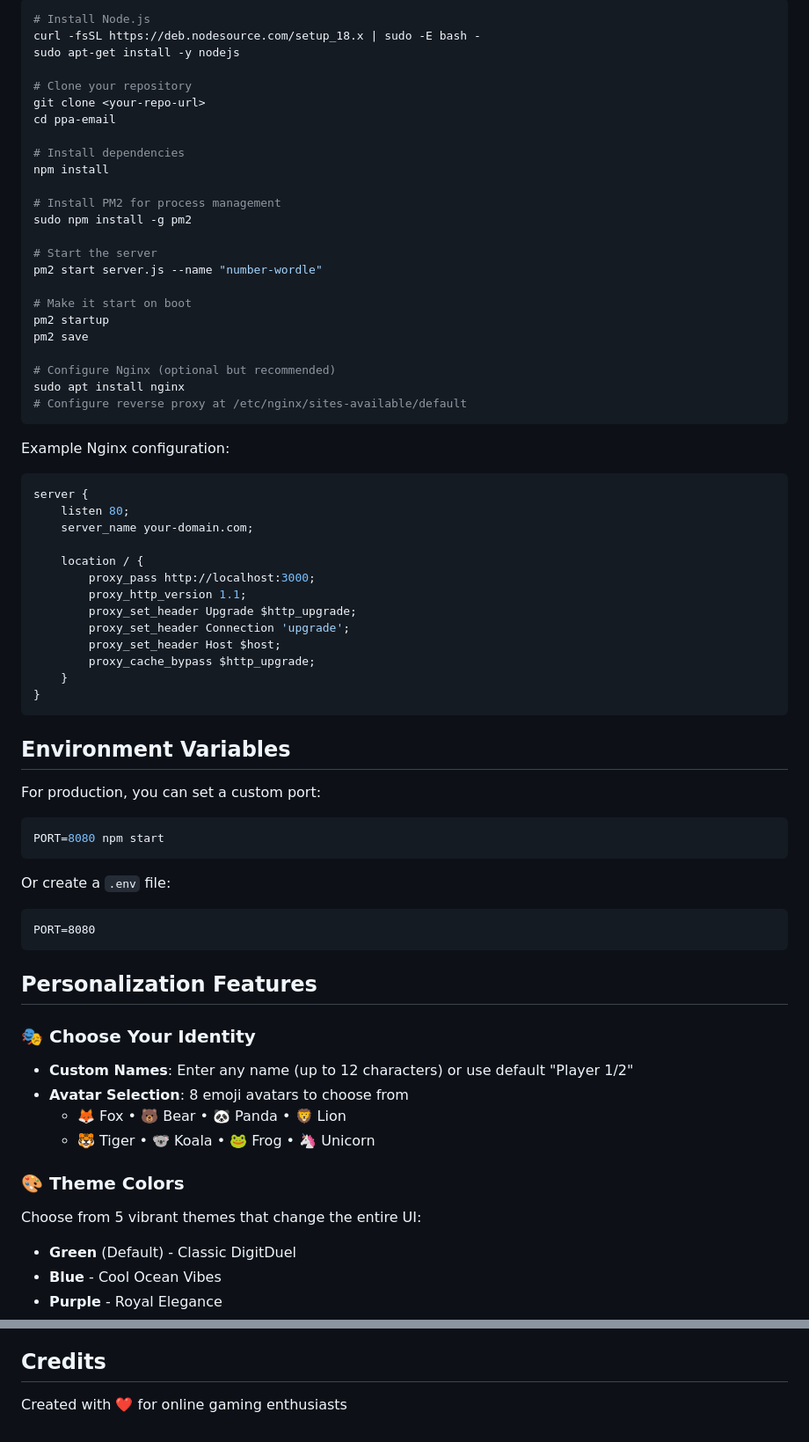
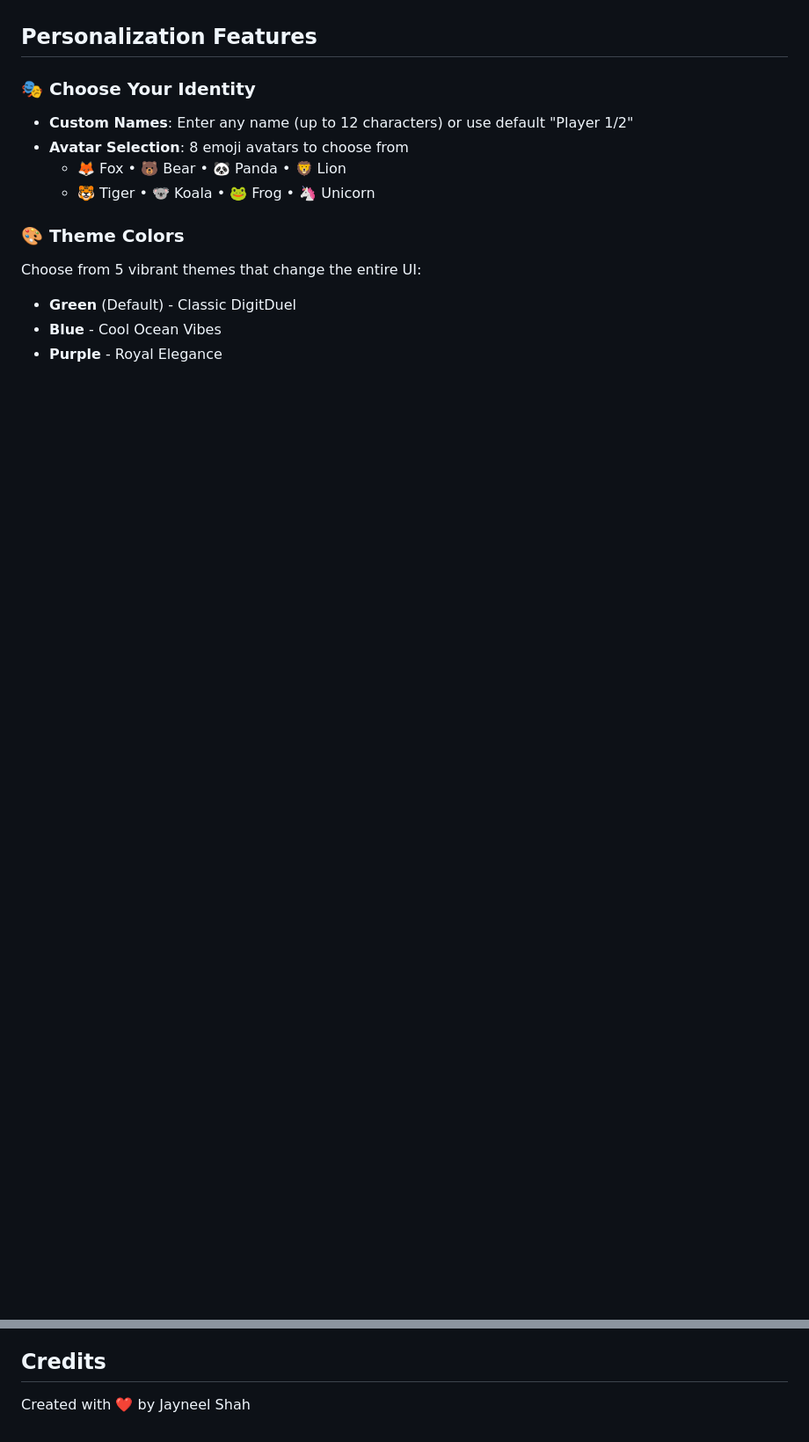
Before and after one commit to jayneel-shah18/DigitDuel, a Markdown page: README.md, 2 parts joined by grey strips. Shown at 88% size. Rendered like a GitHub page; blank space fills up the shorter version.

````diff
--- a/README.md
+++ b/README.md
@@ -125,60 +65,3 @@ On your server:
-```bash
-# Install Node.js
-curl -fsSL https://deb.nodesource.com/setup_18.x | sudo -E bash -
-sudo apt-get install -y nodejs
-
-# Clone your repository
-git clone <your-repo-url>
-cd ppa-email
-
-# Install dependencies
-npm install
-
-# Install PM2 for process management
-sudo npm install -g pm2
-
-# Start the server
-pm2 start server.js --name "number-wordle"
-
-# Make it start on boot
-pm2 startup
-pm2 save
-
-# Configure Nginx (optional but recommended)
-sudo apt install nginx
-# Configure reverse proxy at /etc/nginx/sites-available/default
-```
-
-Example Nginx configuration:
-```nginx
-server {
-    listen 80;
-    server_name your-domain.com;
-
-    location / {
-        proxy_pass http://localhost:3000;
-        proxy_http_version 1.1;
-        proxy_set_header Upgrade $http_upgrade;
-        proxy_set_header Connection 'upgrade';
-        proxy_set_header Host $host;
-        proxy_cache_bypass $http_upgrade;
-    }
-}
-```
-
-## Environment Variables
-
-For production, you can set a custom port:
-
-```bash
-PORT=8080 npm start
-```
-
-Or create a `.env` file:
-```
-PORT=8080
-```
-
 ## Personalization Features
 
 ### 🎭 Choose Your Identity
@@ -255,4 +126,4 @@ MIT
 
 ## Credits
 
-Created with ❤️ for online gaming enthusiasts
+Created with ❤️ by Jayneel Shah
````
Also changed, not shown: other parts of README.md (+0 -72 lines), ENHANCED_FEATURES.md (deleted, +0 -47 lines).
